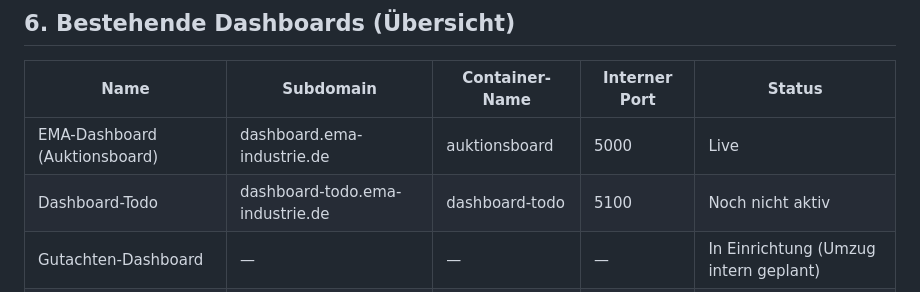
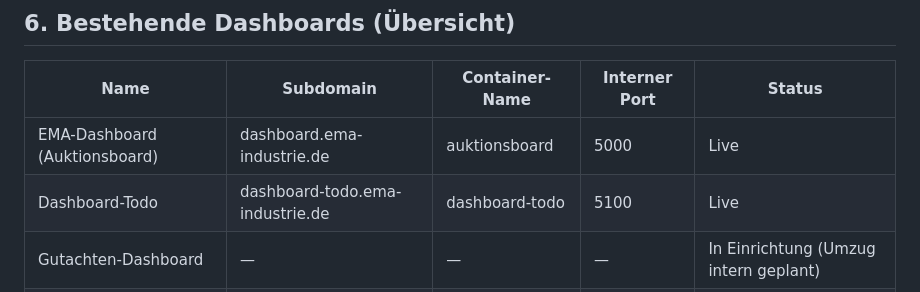
Before and after one commit to Bronko-Trenntuer/dashboard-todo, a Markdown page: INFRASTRUCTURE.md, the part around the change. GitHub-like rendering.

Commit message:
INFRASTRUCTURE.md: dashboard-todo Status auf Live setzen (verifiziert, DNS + HTTP 200)

```diff
--- a/INFRASTRUCTURE.md
+++ b/INFRASTRUCTURE.md
@@ -119,7 +119,7 @@ Bereichs-basiertes Schema, damit der Port allein schon die Kategorie eines Diens
 | Name | Subdomain | Container-Name | Interner Port | Status |
 |---|---|---|---|---|
 | EMA-Dashboard (Auktionsboard) | dashboard.ema-industrie.de | auktionsboard | 5000 | Live |
-| Dashboard-Todo | dashboard-todo.ema-industrie.de | dashboard-todo | 5100 | Noch nicht aktiv |
+| Dashboard-Todo | dashboard-todo.ema-industrie.de | dashboard-todo | 5100 | Live |
 | Gutachten-Dashboard | — | — | — | In Einrichtung (Umzug intern geplant) |
 | Abholungen-Dashboard | — | — | — | In Einrichtung |
 
```
